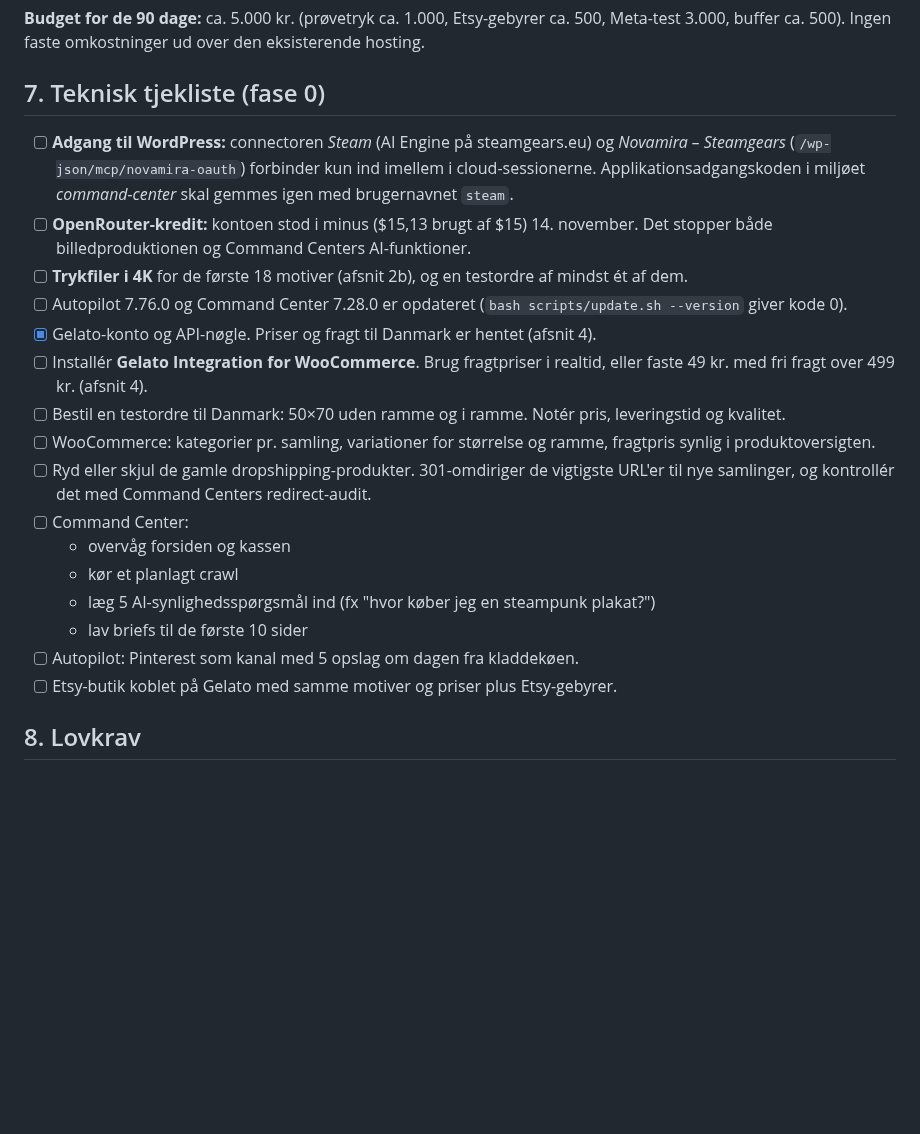
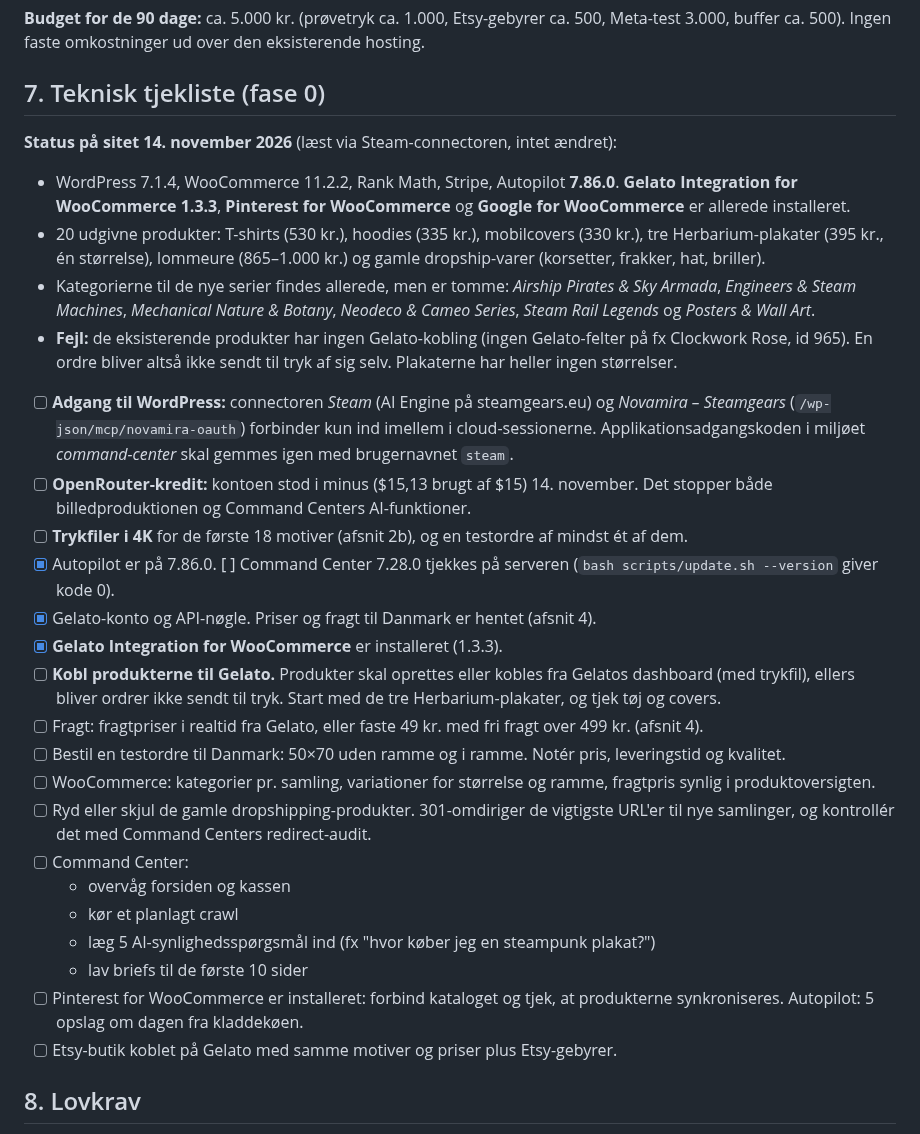
Before and after one commit to humle93/command-center, a Markdown page: docs/Steamgears_Business_og_Deployment_plan.md, the part around the change. GitHub-like rendering; blank space fills up the shorter version.

Commit message:
docs: Steamgears-plan med status fra sitet (Gelato-plugin uden kobling)
Laest via Steam-connectoren: Gelato-, Pinterest- og Google-plugins er
installeret, kategorierne til de nye serier findes, men produkterne er
ikke koblet til Gelato. Ingen kodeaendring.

Co-Authored-By: Claude Opus 5.5 <noreply@anthropic.com>
Claude-Session: https://claude.ai/code/session_014pfQH97zDDSTS38WwyT13e

```diff
--- a/docs/Steamgears_Business_og_Deployment_plan.md
+++ b/docs/Steamgears_Business_og_Deployment_plan.md
@@ -114,12 +114,21 @@ Priserne er hentet fra Gelatos API (`/v3/products/{uid}/prices` og `/v4/orders:q
 
 ## 7. Teknisk tjekliste (fase 0)
 
+**Status på sitet 14. november 2026** (læst via Steam-connectoren, intet ændret):
+- WordPress 7.1.4, WooCommerce 11.2.2, Rank Math, Stripe, Autopilot **7.86.0**. **Gelato Integration for WooCommerce 1.3.3**, **Pinterest for WooCommerce** og **Google for WooCommerce** er allerede installeret.
+- 20 udgivne produkter: T-shirts (530 kr.), hoodies (335 kr.), mobilcovers (330 kr.), tre Herbarium-plakater (395 kr., én størrelse), lommeure (865–1.000 kr.) og gamle dropship-varer (korsetter, frakker, hat, briller).
+- Kategorierne til de nye serier findes allerede, men er tomme: *Airship Pirates & Sky Armada*, *Engineers & Steam Machines*, *Mechanical Nature & Botany*, *Neodeco & Cameo Series*, *Steam Rail Legends* og *Posters & Wall Art*.
+- **Fejl:** de eksisterende produkter har ingen Gelato-kobling (ingen Gelato-felter på fx Clockwork Rose, id 965). En ordre bliver altså ikke sendt til tryk af sig selv. Plakaterne har heller ingen størrelser.
+
+
 - [ ] **Adgang til WordPress:** connectoren *Steam* (AI Engine på steamgears.eu) og *Novamira – Steamgears* (`/wp-json/mcp/novamira-oauth`) forbinder kun ind imellem i cloud-sessionerne. Applikationsadgangskoden i miljøet *command-center* skal gemmes igen med brugernavnet `steam`.
 - [ ] **OpenRouter-kredit:** kontoen stod i minus ($15,13 brugt af $15) 14. november. Det stopper både billedproduktionen og Command Centers AI-funktioner.
 - [ ] **Trykfiler i 4K** for de første 18 motiver (afsnit 2b), og en testordre af mindst ét af dem.
-- [ ] Autopilot 7.76.0 og Command Center 7.28.0 er opdateret (`bash scripts/update.sh --version` giver kode 0).
+- [x] Autopilot er på 7.86.0. [ ] Command Center 7.28.0 tjekkes på serveren (`bash scripts/update.sh --version` giver kode 0).
 - [x] Gelato-konto og API-nøgle. Priser og fragt til Danmark er hentet (afsnit 4).
-- [ ] Installér **Gelato Integration for WooCommerce**. Brug fragtpriser i realtid, eller faste 49 kr. med fri fragt over 499 kr. (afsnit 4).
+- [x] **Gelato Integration for WooCommerce** er installeret (1.3.3).
+- [ ] **Kobl produkterne til Gelato.** Produkter skal oprettes eller kobles fra Gelatos dashboard (med trykfil), ellers bliver ordrer ikke sendt til tryk. Start med de tre Herbarium-plakater, og tjek tøj og covers.
+- [ ] Fragt: fragtpriser i realtid fra Gelato, eller faste 49 kr. med fri fragt over 499 kr. (afsnit 4).
 - [ ] Bestil en testordre til Danmark: 50×70 uden ramme og i ramme. Notér pris, leveringstid og kvalitet.
 - [ ] WooCommerce: kategorier pr. samling, variationer for størrelse og ramme, fragtpris synlig i produktoversigten.
 - [ ] Ryd eller skjul de gamle dropshipping-produkter. 301-omdiriger de vigtigste URL'er til nye samlinger, og kontrollér det med Command Centers redirect-audit.
@@ -128,7 +137,7 @@ Priserne er hentet fra Gelatos API (`/v3/products/{uid}/prices` og `/v4/orders:q
   - kør et planlagt crawl
   - læg 5 AI-synlighedsspørgsmål ind (fx "hvor køber jeg en steampunk plakat?")
   - lav briefs til de første 10 sider
-- [ ] Autopilot: Pinterest som kanal med 5 opslag om dagen fra kladdekøen.
+- [ ] Pinterest for WooCommerce er installeret: forbind kataloget og tjek, at produkterne synkroniseres. Autopilot: 5 opslag om dagen fra kladdekøen.
 - [ ] Etsy-butik koblet på Gelato med samme motiver og priser plus Etsy-gebyrer.
 
 ## 8. Lovkrav
```
